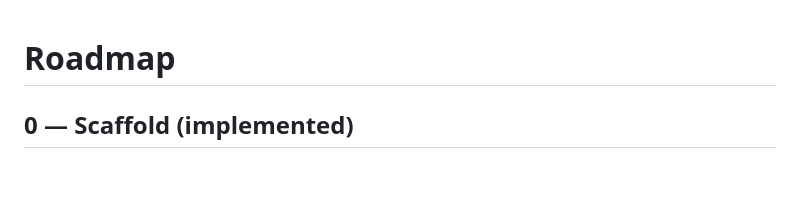
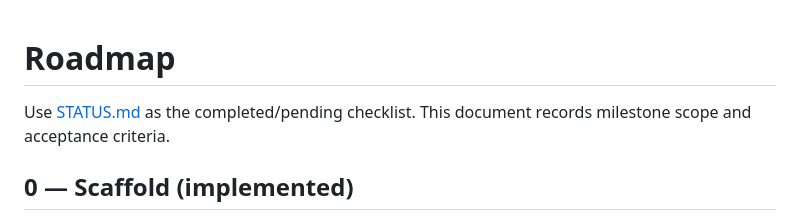
Before and after one commit to BoniLuan/relay, a Markdown page: docs/ROADMAP.md, the part around the change. GitHub-like rendering; blank space fills up the shorter version.

```diff
--- a/docs/ROADMAP.md
+++ b/docs/ROADMAP.md
@@ -1,4 +1,7 @@
 # Roadmap
+
+Use [STATUS.md](STATUS.md) as the completed/pending checklist. This document
+records milestone scope and acceptance criteria.
 
 ## 0 — Scaffold (implemented)
 
```
Also changed, not shown: README.md (+3 -0 lines), docs/STATUS.md (added, +48 -0 lines).
